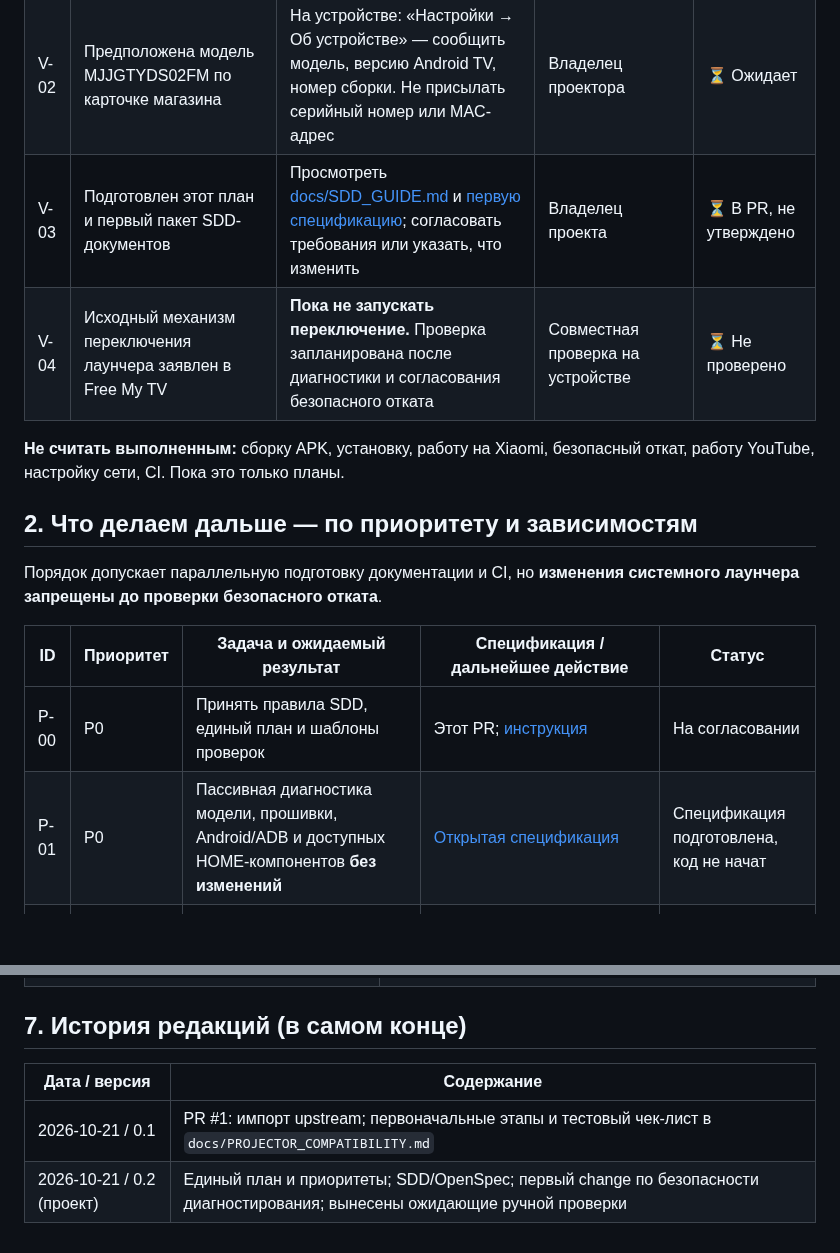
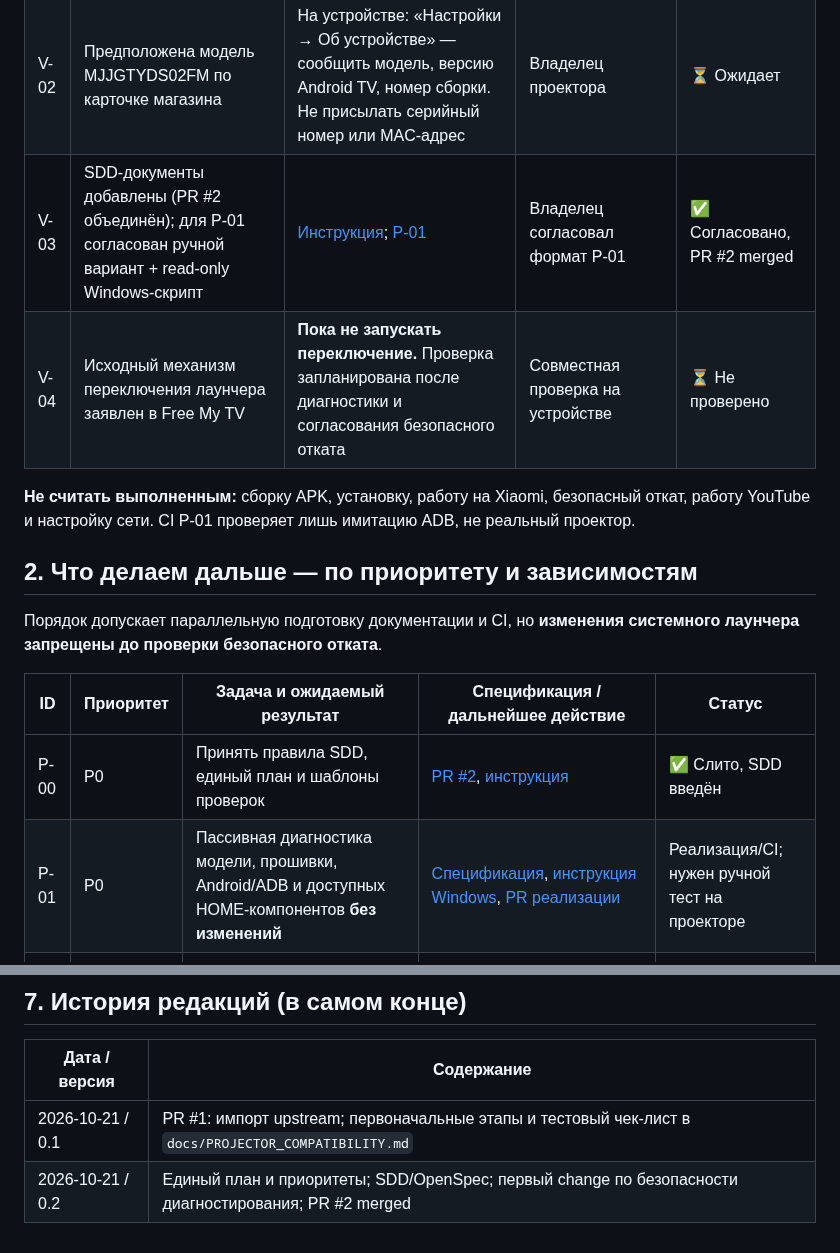
Before and after one commit to panasenkof/FreeMyProjector, a Markdown page: PLAN.md, 2 parts joined by grey strips. Rendered like a GitHub page; blank space fills up the shorter version.

Commit message:
P-01: synchronize PLAN.md with approved diagnostic scope

```diff
--- a/PLAN.md
+++ b/PLAN.md
@@ -10,10 +10,10 @@
 |---|---|---|---|---|
 | V-01 | Перенесены исходники Free My TV в основной репозиторий (PR #1); лицензия MIT и происхождение сохранены | Открыть [PR #1](https://github.com/panasenkof/FreeMyProjector/pull/1), убедиться, что он merged; просмотреть [UPSTREAM.md](UPSTREAM.md) и [LICENSE](LICENSE) | Ничего дополнительно подтверждать не нужно | ✅ Проверено в GitHub |
 | V-02 | Предположена модель MJJGTYDS02FM по карточке магазина | На устройстве: «Настройки → Об устройстве» — сообщить модель, версию Android TV, номер сборки. Не присылать серийный номер или MAC-адрес | Владелец проектора | ⏳ Ожидает |
-| V-03 | Подготовлен этот план и первый пакет SDD-документов | Просмотреть [docs/SDD_GUIDE.md](docs/SDD_GUIDE.md) и [первую спецификацию](openspec/changes/device-compatibility-audit/specs/device-compatibility/spec.md); согласовать требования или указать, что изменить | Владелец проекта | ⏳ В PR, не утверждено |
+| V-03 | SDD-документы добавлены (PR #2 объединён); для P-01 согласован ручной вариант + read-only Windows-скрипт | [Инструкция](docs/SDD_GUIDE.md); [P-01](openspec/changes/device-compatibility-audit/proposal.md) | Владелец согласовал формат P-01 | ✅ Согласовано, PR #2 merged |
 | V-04 | Исходный механизм переключения лаунчера заявлен в Free My TV | **Пока не запускать переключение.** Проверка запланирована после диагностики и согласования безопасного отката | Совместная проверка на устройстве | ⏳ Не проверено |
 
-**Не считать выполненным:** сборку APK, установку, работу на Xiaomi, безопасный откат, работу YouTube, настройку сети, CI. Пока это только планы.
+**Не считать выполненным:** сборку APK, установку, работу на Xiaomi, безопасный откат, работу YouTube и настройку сети. CI P-01 проверяет лишь имитацию ADB, не реальный проектор.
 
 ## 2. Что делаем дальше — по приоритету и зависимостям
 
@@ -21,8 +21,8 @@
 
 | ID | Приоритет | Задача и ожидаемый результат | Спецификация / дальнейшее действие | Статус |
 |---|---|---|---|---|
-| P-00 | P0 | Принять правила SDD, единый план и шаблоны проверок | Этот PR; [инструкция](docs/SDD_GUIDE.md) | На согласовании |
-| P-01 | P0 | Пассивная диагностика модели, прошивки, Android/ADB и доступных HOME-компонентов **без изменений** | [Открытая спецификация](openspec/changes/device-compatibility-audit/proposal.md) | Спецификация подготовлена, код не начат |
+| P-00 | P0 | Принять правила SDD, единый план и шаблоны проверок | [PR #2](https://github.com/panasenkof/FreeMyProjector/pull/2), [инструкция](docs/SDD_GUIDE.md) | ✅ Слито, SDD введён |
+| P-01 | P0 | Пассивная диагностика модели, прошивки, Android/ADB и доступных HOME-компонентов **без изменений** | [Спецификация](openspec/changes/device-compatibility-audit/proposal.md), [инструкция Windows](docs/DEVICE_DIAGNOSTICS_WINDOWS.md), [PR реализации](https://github.com/panasenkof/FreeMyProjector/pulls) | Реализация/CI; нужен ручной тест на проекторе |
 | P-02 | P0 | Воспроизводимая базовая сборка APK (Linux/Windows), проверка артефакта, CI с тестами и сохранением логов | Создать отдельный OpenSpec change после P-00; зависит от исходников, **не** от доступа к устройству | В очереди |
 | P-03 | P0 | Собственный package ID, имя FreeMyProjector, управляемая подпись APK, безопасная миграция обновлений | Отдельный change; проверить текущее `io.freemytv` и `freemytv.keystore`, не заливать секреты | В очереди |
 | P-04 | P0 | Аудит безопасности переключения HOME: восстановление штатного Xiaomi Launcher, аварийный выход и откат по ADB | Отдельный change; зависит от P-01; **до** любых системных переключений | В очереди |
@@ -88,4 +88,4 @@
 | Дата / версия | Содержание |
 |---|---|
 | 2026-10-21 / 0.1 | PR #1: импорт upstream; первоначальные этапы и тестовый чек-лист в `docs/PROJECTOR_COMPATIBILITY.md` |
-| 2026-10-21 / 0.2 (проект) | Единый план и приоритеты; SDD/OpenSpec; первый change по безопасности диагностирования; вынесены ожидающие ручной проверки |
+| 2026-10-21 / 0.2 | Единый план и приоритеты; SDD/OpenSpec; первый change по безопасности диагностирования; PR #2 merged |\n| 2026-10-21 / 0.3 (в PR) | P-01 согласован: диагностика через меню + только читающий PowerShell/ADB; тесты CI; реальное устройство ещё не проверено |
```
